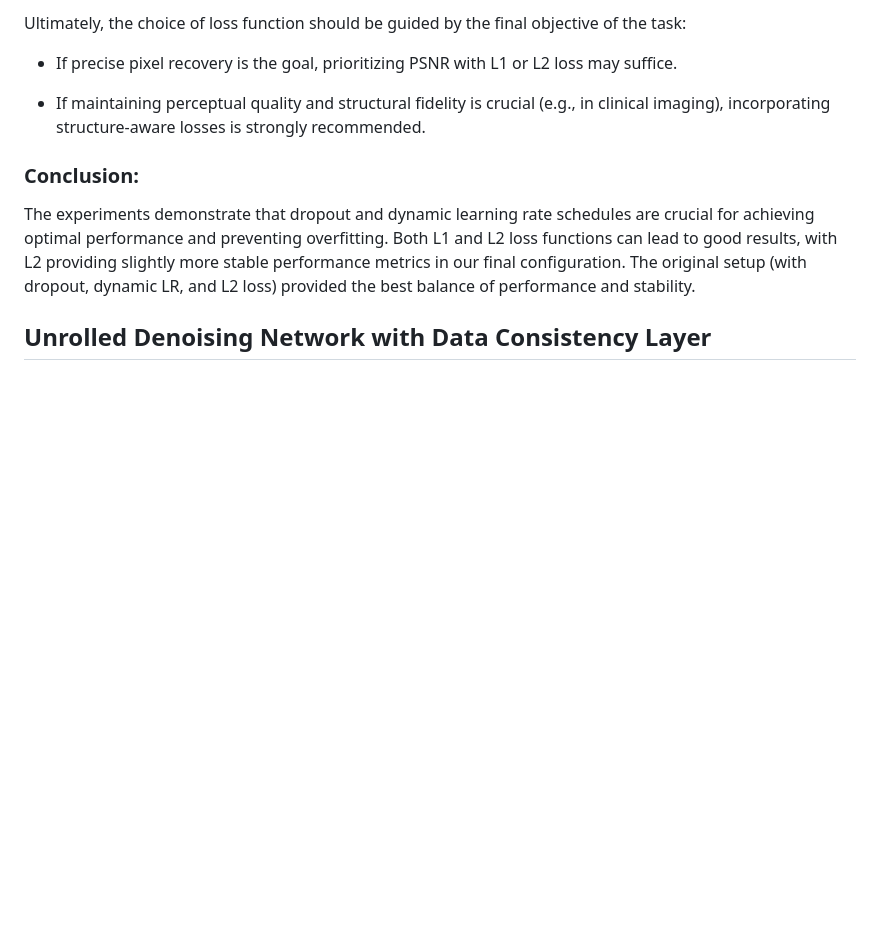
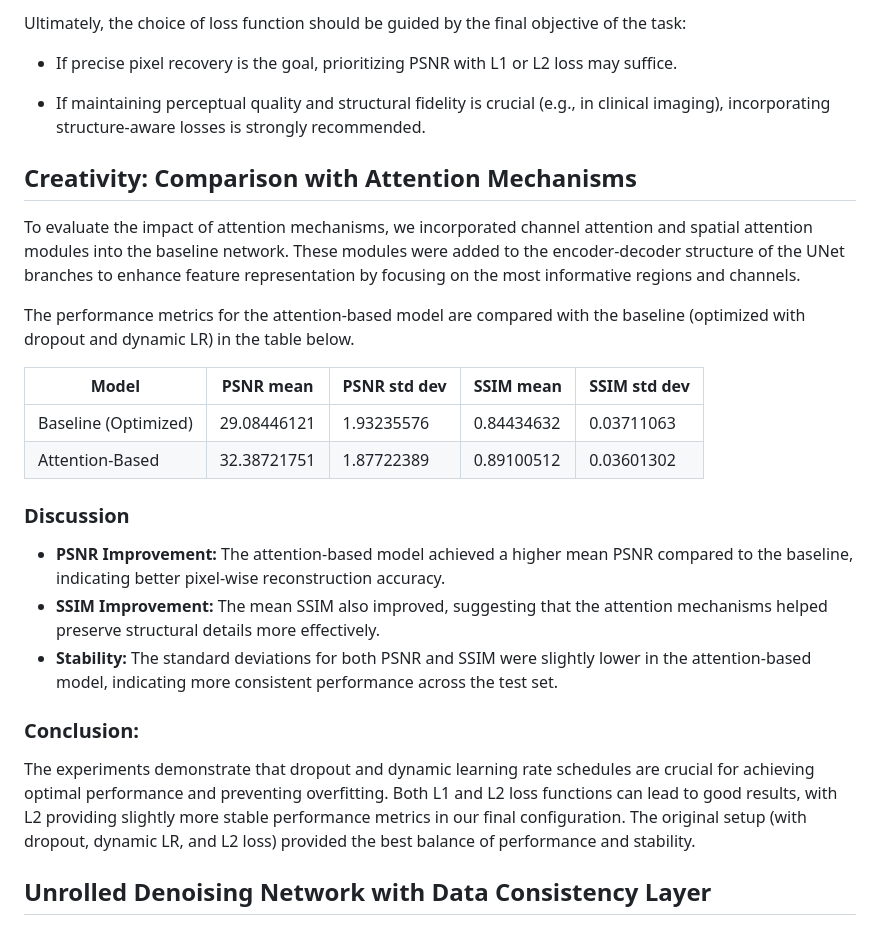
Before and after one commit to XiongWenye/Deep-Learning-Dynamic-MRI-Reconstruction, a Markdown page: README.md, the part around the change. Drawn GitHub-style; blank space fills up the shorter version.

Commit message:
Finish all

```diff
--- a/README.md
+++ b/README.md
@@ -226,6 +226,22 @@ Ultimately, the choice of loss function should be guided by the final objective
 
 - If maintaining perceptual quality and structural fidelity is crucial (e.g., in clinical imaging), incorporating structure-aware losses is strongly recommended.
 
+## Creativity: Comparison with Attention Mechanisms
+
+To evaluate the impact of attention mechanisms, we incorporated channel attention and spatial attention modules into the baseline network. These modules were added to the encoder-decoder structure of the UNet branches to enhance feature representation by focusing on the most informative regions and channels.
+
+The performance metrics for the attention-based model are compared with the baseline (optimized with dropout and dynamic LR) in the table below.
+
+| Model | PSNR mean | PSNR std dev | SSIM mean | SSIM std dev |
+|-------|-----------|--------------|-----------|--------------|
+| Baseline (Optimized) | 29.08446121 | 1.93235576 | 0.84434632 | 0.03711063 |
+| Attention-Based | 32.38721751 | 1.87722389 | 0.89100512 | 0.03601302 |
+
+### Discussion
+- **PSNR Improvement:** The attention-based model achieved a higher mean PSNR compared to the baseline, indicating better pixel-wise reconstruction accuracy.
+- **SSIM Improvement:** The mean SSIM also improved, suggesting that the attention mechanisms helped preserve structural details more effectively.
+- **Stability:** The standard deviations for both PSNR and SSIM were slightly lower in the attention-based model, indicating more consistent performance across the test set.
+
 ### Conclusion:
 The experiments demonstrate that dropout and dynamic learning rate schedules are crucial for achieving optimal performance and preventing overfitting. Both L1 and L2 loss functions can lead to good results, with L2 providing slightly more stable performance metrics in our final configuration. The original setup (with dropout, dynamic LR, and L2 loss) provided the best balance of performance and stability.
 
```
